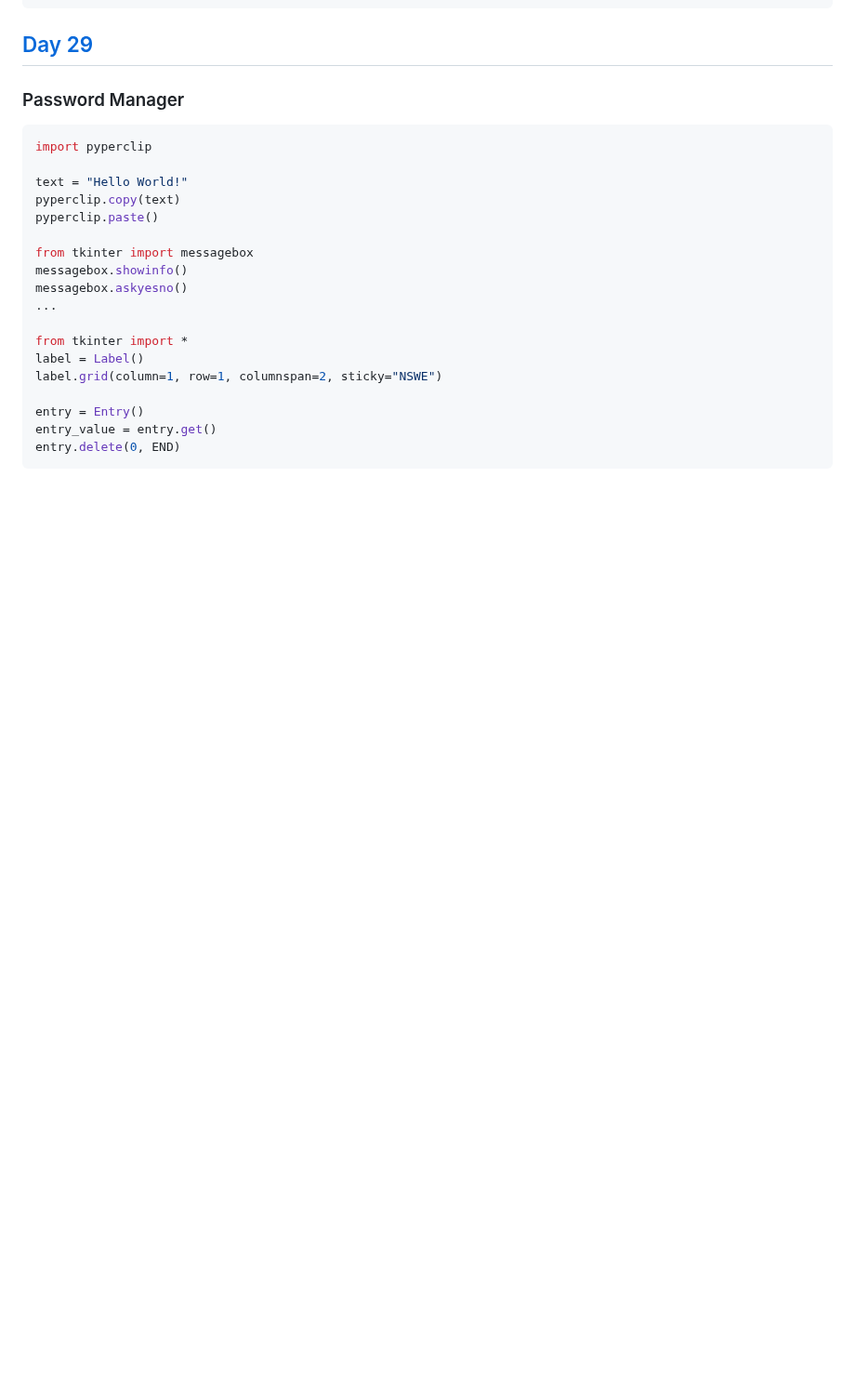
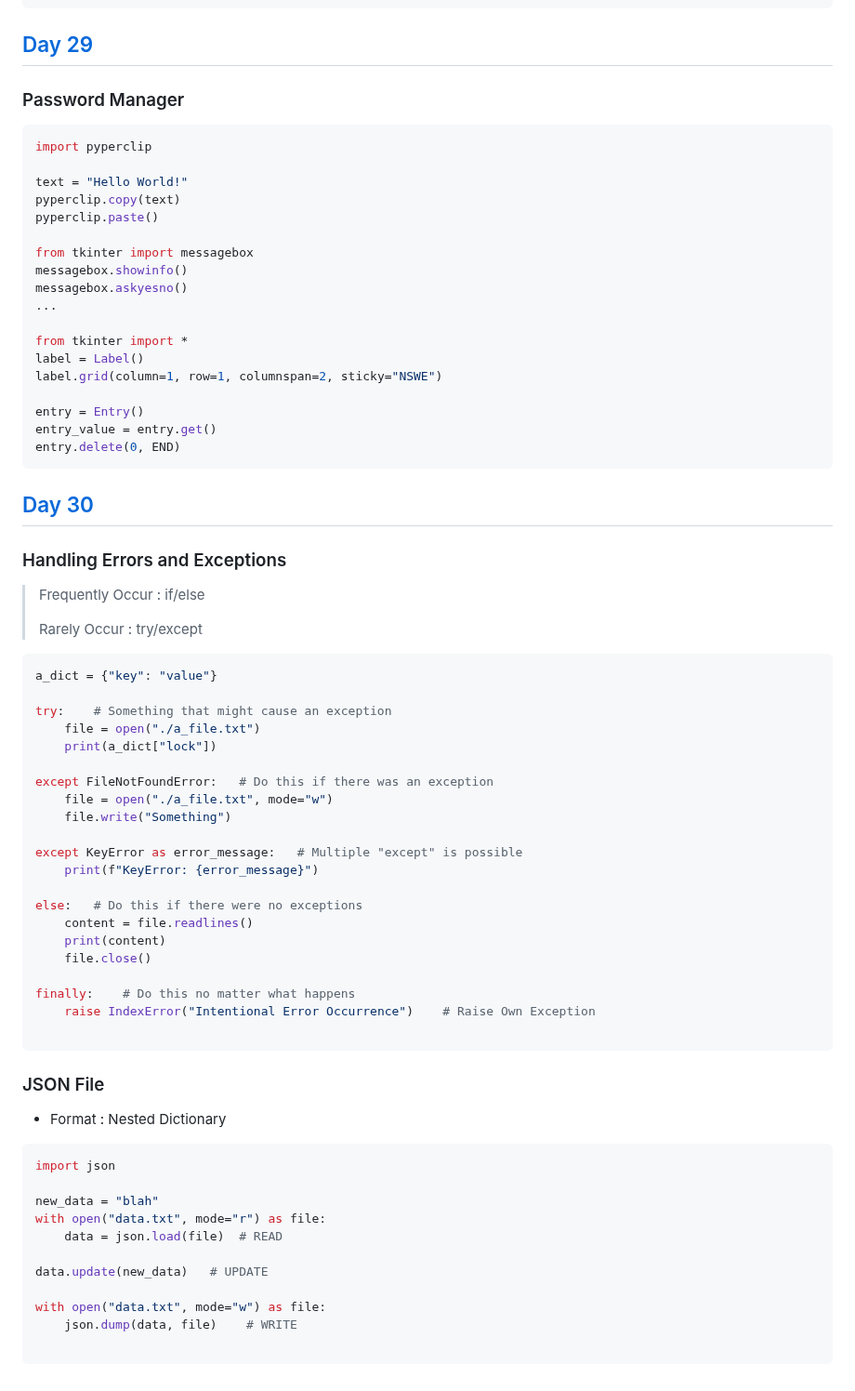
Before and after one commit to itisyijy/100Days4Python, a Markdown page: README.md, the part around the change. Shown at 93% size. Rendered like a GitHub page; blank space fills up the shorter version.

Commit message:
README : Day30

````diff
--- a/README.md
+++ b/README.md
@@ -622,3 +622,49 @@ entry = Entry()
 entry_value = entry.get()
 entry.delete(0, END)
 ```
+
+## [Day 30](https://github.com/itisyijy/100Days4Python/tree/dbf190bda9c208c25249656eeea787b45cb997d7/Day30)
+### Handling Errors and Exceptions
+>Frequently Occur : if/else
+>
+> Rarely Occur : try/except
+
+```python
+a_dict = {"key": "value"}
+
+try:    # Something that might cause an exception
+    file = open("./a_file.txt")
+    print(a_dict["lock"])
+
+except FileNotFoundError:   # Do this if there was an exception
+    file = open("./a_file.txt", mode="w")
+    file.write("Something")
+
+except KeyError as error_message:   # Multiple "except" is possible
+    print(f"KeyError: {error_message}")
+
+else:   # Do this if there were no exceptions
+    content = file.readlines()
+    print(content)
+    file.close()
+
+finally:    # Do this no matter what happens
+    raise IndexError("Intentional Error Occurrence")    # Raise Own Exception
+
+```
+
+### JSON File
+- Format : Nested Dictionary
+```python
+import json
+
+new_data = "blah"
+with open("data.txt", mode="r") as file:
+    data = json.load(file)  # READ
+
+data.update(new_data)   # UPDATE
+
+with open("data.txt", mode="w") as file:
+    json.dump(data, file)    # WRITE
+
+```
````
